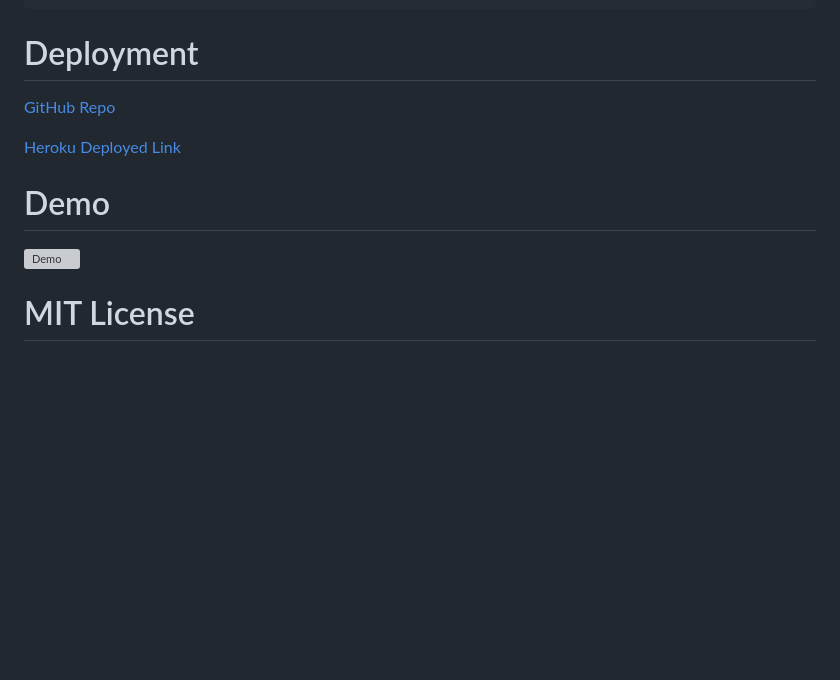
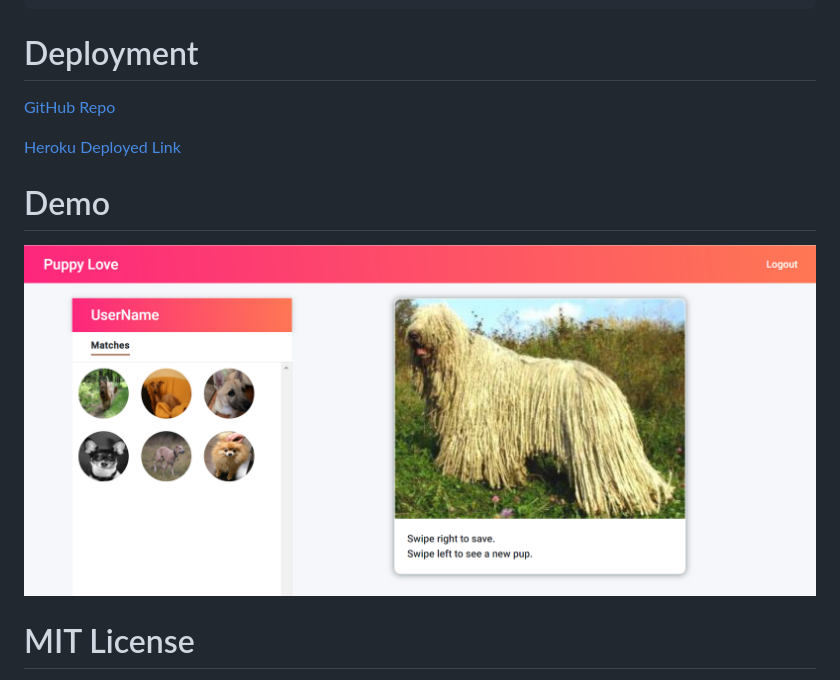
Before and after one commit to DesCoding/Project2, a Markdown page: README.md, the part around the change. Rendered like a GitHub page; pictures changed too: assets/MemberPage.png (added); blank space fills up the shorter version; grey boxes are pictures that could not be loaded.

Commit message:
updating demo relative path

```diff
--- a/README.md
+++ b/README.md
@@ -28,12 +28,14 @@
     * Hammer.js (new technology)
 
 # Deployment
+
 [GitHub Repo](https://github.com/DesCoding/PuppyLove)
 
 [Heroku Deployed Link](https://morning-escarpment-54756.herokuapp.com/)
 
 # Demo
-![Demo]()
+
+![Demo](assets/MemberPage.png)
 
 # MIT License
 
```
Also changed, not shown: 2 other files.
